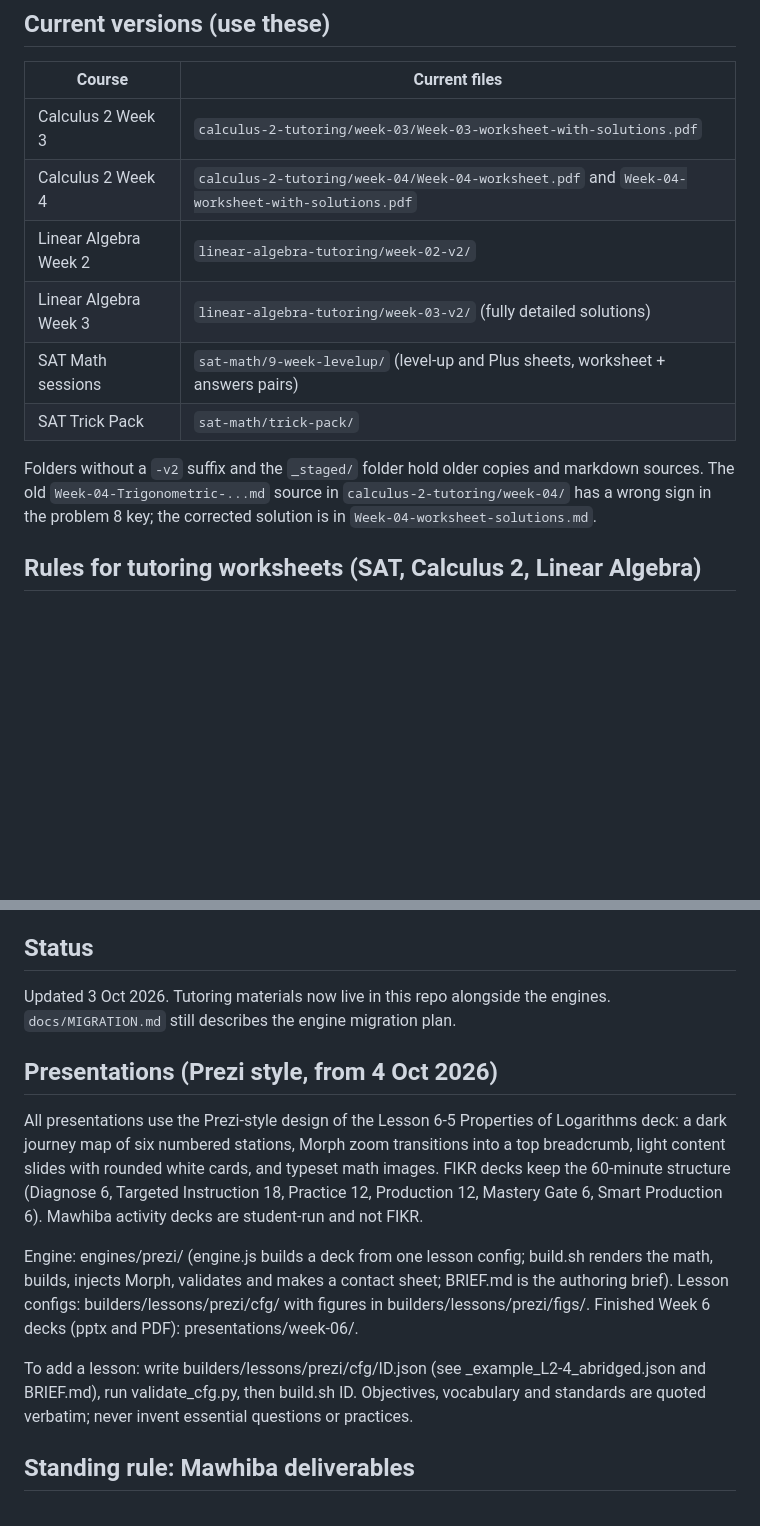
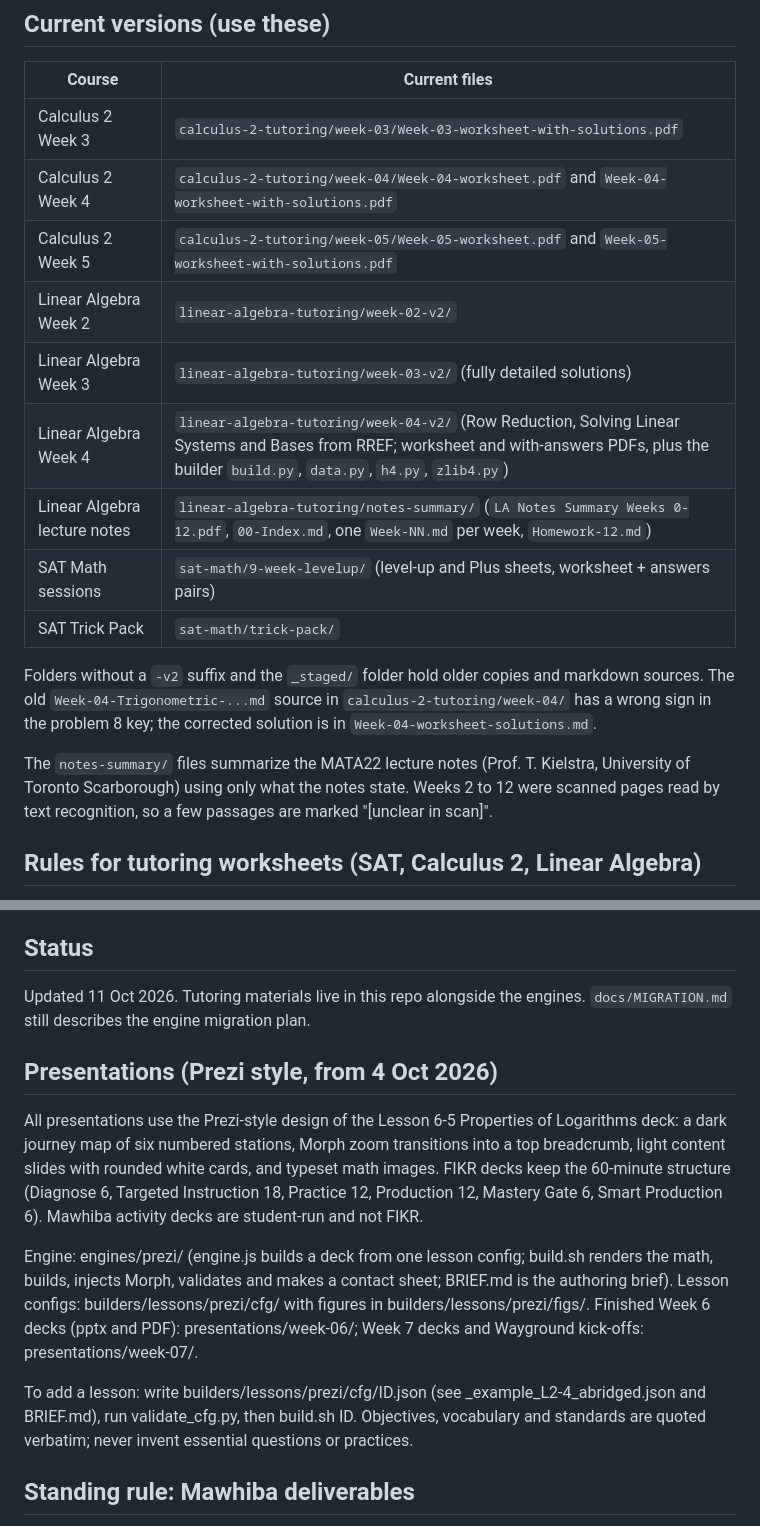
Before and after one commit to diabmalek-wq/dar-alfikr-math-tools, a Markdown page: README.md, 2 parts joined by grey strips. GitHub-like rendering; blank space fills up the shorter version.

```diff
--- a/README.md
+++ b/README.md
@@ -26,12 +27,17 @@ Read `docs/HOUSE-RULES.md` and `docs/LESSONS-LEARNED.md` before changing an engi
 |---|---|
 | Calculus 2 Week 3 | `calculus-2-tutoring/week-03/Week-03-worksheet-with-solutions.pdf` |
 | Calculus 2 Week 4 | `calculus-2-tutoring/week-04/Week-04-worksheet.pdf` and `Week-04-worksheet-with-solutions.pdf` |
+| Calculus 2 Week 5 | `calculus-2-tutoring/week-05/Week-05-worksheet.pdf` and `Week-05-worksheet-with-solutions.pdf` |
 | Linear Algebra Week 2 | `linear-algebra-tutoring/week-02-v2/` |
 | Linear Algebra Week 3 | `linear-algebra-tutoring/week-03-v2/` (fully detailed solutions) |
+| Linear Algebra Week 4 | `linear-algebra-tutoring/week-04-v2/` (Row Reduction, Solving Linear Systems and Bases from RREF; worksheet and with-answers PDFs, plus the builder `build.py`, `data.py`, `h4.py`, `zlib4.py`) |
+| Linear Algebra lecture notes | `linear-algebra-tutoring/notes-summary/` (`LA Notes Summary Weeks 0-12.pdf`, `00-Index.md`, one `Week-NN.md` per week, `Homework-12.md`) |
 | SAT Math sessions | `sat-math/9-week-levelup/` (level-up and Plus sheets, worksheet + answers pairs) |
 | SAT Trick Pack | `sat-math/trick-pack/` |
 
 Folders without a `-v2` suffix and the `_staged/` folder hold older copies and markdown sources. The old `Week-04-Trigonometric-...md` source in `calculus-2-tutoring/week-04/` has a wrong sign in the problem 8 key; the corrected solution is in `Week-04-worksheet-solutions.md`.
+
+The `notes-summary/` files summarize the MATA22 lecture notes (Prof. T. Kielstra, University of Toronto Scarborough) using only what the notes state. Weeks 2 to 12 were scanned pages read by text recognition, so a few passages are marked "[unclear in scan]".
 
 ## Rules for tutoring worksheets (SAT, Calculus 2, Linear Algebra)
 
@@ -49,17 +55,15 @@ Folders without a `-v2` suffix and the `_staged/` folder hold older copies and m
 
 ## Status
 
-Updated 3 Oct 2026. Tutoring materials now live in this repo alongside the engines. `docs/MIGRATION.md` still describes the engine migration plan.
-
+Updated 11 Oct 2026. Tutoring materials live in this repo alongside the engines. `docs/MIGRATION.md` still describes the engine migration plan.
 
 ## Presentations (Prezi style, from 4 Oct 2026)
 
 All presentations use the Prezi-style design of the Lesson 6-5 Properties of Logarithms deck: a dark journey map of six numbered stations, Morph zoom transitions into a top breadcrumb, light content slides with rounded white cards, and typeset math images. FIKR decks keep the 60-minute structure (Diagnose 6, Targeted Instruction 18, Practice 12, Production 12, Mastery Gate 6, Smart Production 6). Mawhiba activity decks are student-run and not FIKR.
 
-Engine: engines/prezi/ (engine.js builds a deck from one lesson config; build.sh renders the math, builds, injects Morph, validates and makes a contact sheet; BRIEF.md is the authoring brief). Lesson configs: builders/lessons/prezi/cfg/ with figures in builders/lessons/prezi/figs/. Finished Week 6 decks (pptx and PDF): presentations/week-06/.
+Engine: engines/prezi/ (engine.js builds a deck from one lesson config; build.sh renders the math, builds, injects Morph, validates and makes a contact sheet; BRIEF.md is the authoring brief). Lesson configs: builders/lessons/prezi/cfg/ with figures in builders/lessons/prezi/figs/. Finished Week 6 decks (pptx and PDF): presentations/week-06/; Week 7 decks and Wayground kick-offs: presentations/week-07/.
 
 To add a lesson: write builders/lessons/prezi/cfg/ID.json (see _example_L2-4_abridged.json and BRIEF.md), run validate_cfg.py, then build.sh ID. Objectives, vocabulary and standards are quoted verbatim; never invent essential questions or practices.
-
 
 ## Standing rule: Mawhiba deliverables
 
```
Also changed, not shown: other parts of README.md (+2 -1 lines).
